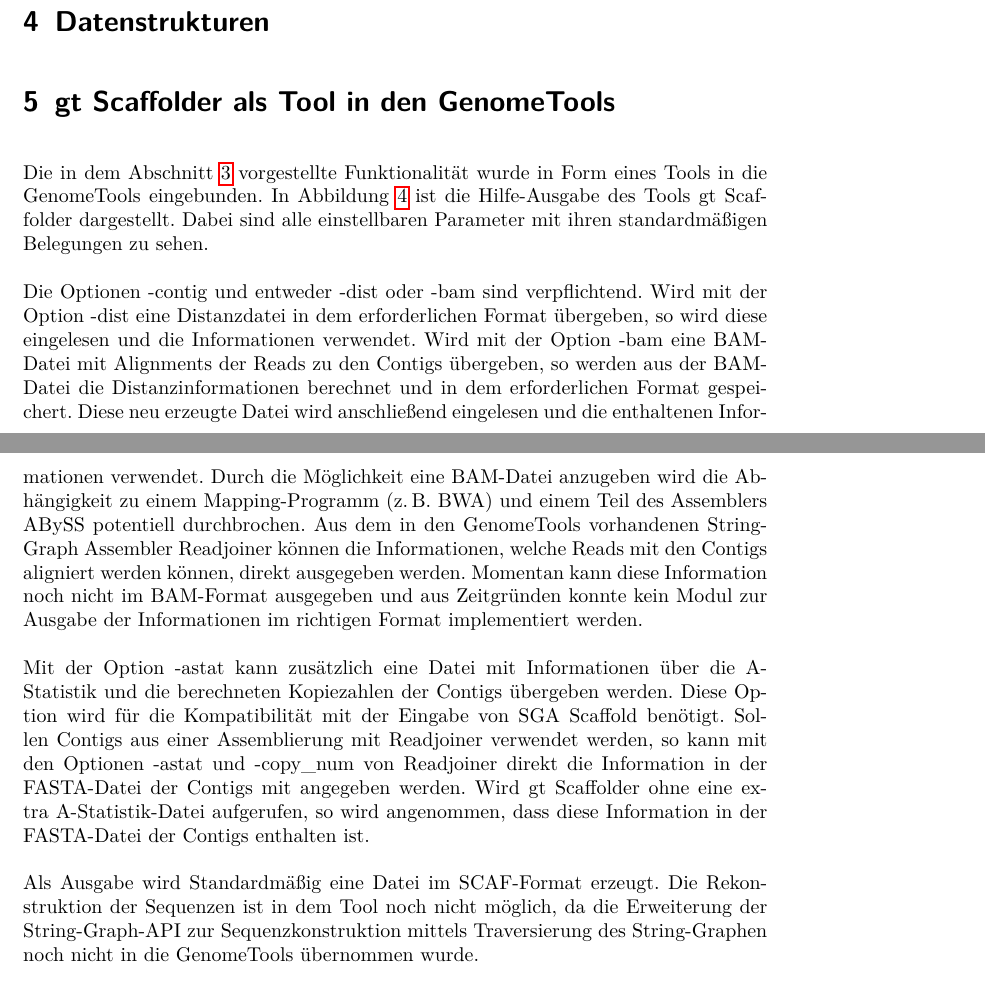
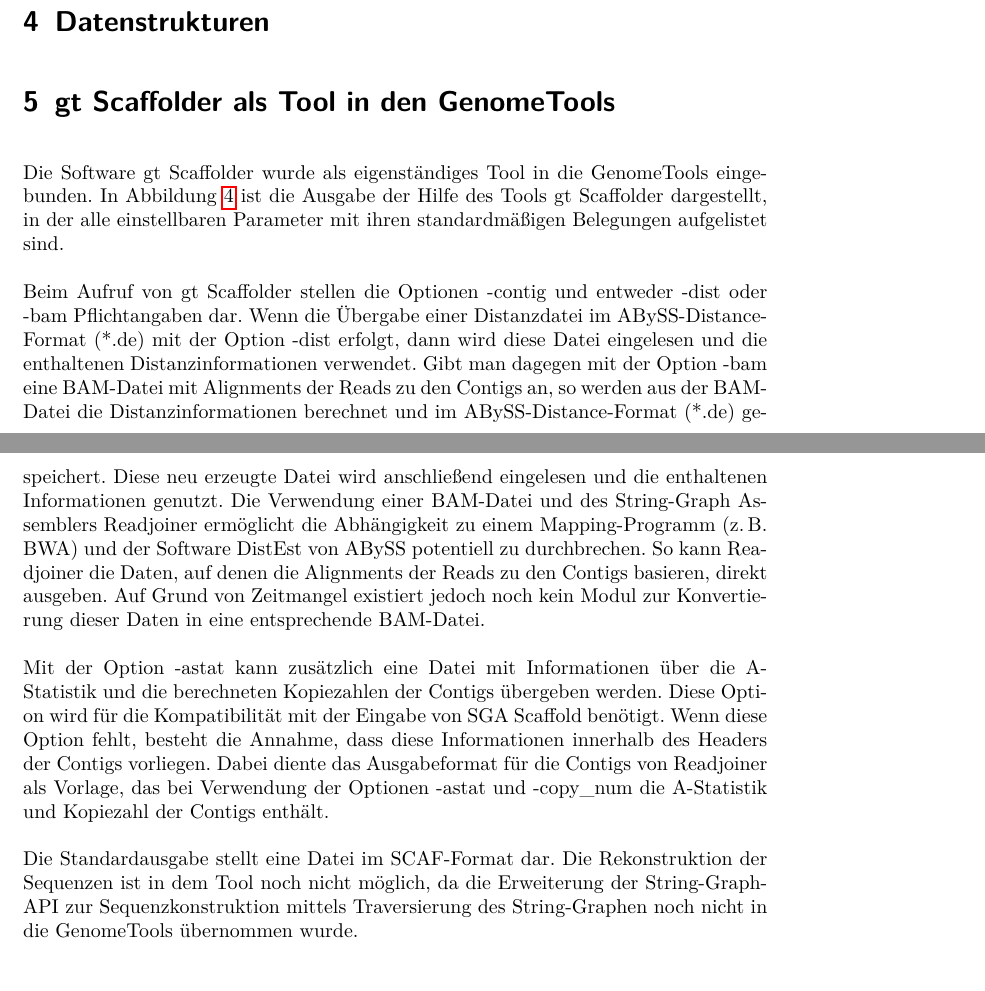
Before and after one commit to dorleosterode/gt-scaffold, a LaTeX paper (doc/ausarbeitung.tex): two parts of pages 11 and 13 of 27, joined at a grey line, cut so that both start at the same text. Compiled offline with pdfLaTeX.

Commit message:
Abschnitt 5 umformuliert

```diff
--- a/doc/ausarbeitung.tex
+++ b/doc/ausarbeitung.tex
@@ -472,11 +472,10 @@
 \label{sec: Datenstrukturen}
 
 \section{gt Scaffolder als Tool in den GenomeTools}
-Die in dem Abschnitt \ref{sec: Methoden} vorgestellte Funktionalität
-wurde in Form eines Tools in die GenomeTools eingebunden. In Abbildung
-\ref{abb: help} ist die Hilfe-Ausgabe des Tools gt Scaffolder
-dargestellt. Dabei sind alle einstellbaren Parameter mit ihren
-standardmäßigen Belegungen zu sehen.
+Die Software gt Scaffolder wurde als eigenständiges Tool in die GenomeTools
+eingebunden. In Abbildung \ref{abb: help} ist die Ausgabe der Hilfe des Tools
+gt Scaffolder dargestellt, in der alle einstellbaren Parameter mit ihren
+standardmäßigen Belegungen aufgelistet sind.
 
 \begin{figure}
 \begin{verbatim}
@@ -524,35 +523,31 @@
 \caption{\label{abb: help}Hilfeausgabe des Tools gt Scaffolder.}
 \end{figure}
 
-Die Optionen -contig und entweder -dist oder -bam sind
-verpflichtend. Wird mit der Option -dist eine Distanzdatei in dem
-erforderlichen Format übergeben, so wird diese eingelesen und die
-Informationen verwendet. Wird mit der Option -bam eine BAM-Datei mit
-Alignments der Reads zu den Contigs übergeben, so werden aus der
-BAM-Datei die Distanzinformationen berechnet und in dem erforderlichen
-Format gespeichert. Diese neu erzeugte Datei wird anschließend
-eingelesen und die enthaltenen Informationen verwendet. Durch die
-Möglichkeit eine BAM-Datei anzugeben wird die Abhängigkeit zu einem
-Mapping-Programm (z.\,B. BWA) und einem Teil des Assemblers ABySS
-potentiell durchbrochen. Aus dem in den GenomeTools vorhandenen
-String-Graph Assembler Readjoiner können die Informationen, welche
-Reads mit den Contigs aligniert werden können, direkt ausgegeben
-werden. Momentan kann diese Information noch nicht im BAM-Format
-ausgegeben und aus Zeitgründen konnte kein Modul zur Ausgabe
-der Informationen im richtigen Format implementiert werden.
+Beim Aufruf von gt Scaffolder stellen die Optionen -contig und entweder
+-dist oder -bam Pflichtangaben dar. Wenn die Übergabe einer Distanzdatei
+im ABySS-Distance-Format (*.de) mit der Option -dist erfolgt, dann wird
+diese Datei eingelesen und die enthaltenen Distanzinformationen verwendet.
+Gibt man dagegen mit der Option -bam eine BAM-Datei mit Alignments der Reads
+zu den Contigs an, so werden aus der BAM-Datei die Distanzinformationen
+berechnet und im ABySS-Distance-Format (*.de) gespeichert. Diese neu erzeugte
+Datei wird anschließend eingelesen und die enthaltenen Informationen genutzt.
+Die Verwendung einer BAM-Datei und des String-Graph Assemblers Readjoiner
+ermöglicht die Abhängigkeit zu einem Mapping-Programm (z.\,B. BWA) und der
+Software DistEst von ABySS potentiell zu durchbrechen. So kann Readjoiner die
+Daten, auf denen die Alignments der Reads zu den Contigs basieren, direkt
+ausgeben. Auf Grund von Zeitmangel existiert jedoch noch kein Modul zur
+Konvertierung dieser Daten in eine entsprechende BAM-Datei.
 
 Mit der Option -astat kann zusätzlich eine Datei mit Informationen
 über die A-Statistik und die berechneten Kopiezahlen der Contigs
 übergeben werden. Diese Option wird für die Kompatibilität mit der
-Eingabe von SGA Scaffold benötigt. Sollen Contigs aus einer
-Assemblierung mit Readjoiner verwendet werden, so kann mit den
-Optionen -astat und -copy$\_$num von Readjoiner direkt die Information
-in der FASTA-Datei der Contigs mit angegeben werden. Wird gt
-Scaffolder ohne eine extra A-Statistik-Datei aufgerufen, so wird
-angenommen, dass diese Information in der FASTA-Datei der Contigs
-enthalten ist.
+Eingabe von SGA Scaffold benötigt. Wenn diese Option fehlt, besteht die
+Annahme, dass diese Informationen innerhalb des Headers der
+Contigs vorliegen. Dabei diente das Ausgabeformat für die Contigs von
+Readjoiner als Vorlage, das bei Verwendung der Optionen -astat und
+-copy$\_$num die A-Statistik und Kopiezahl der Contigs enthält.
 
-Als Ausgabe wird Standardmäßig eine Datei im SCAF-Format erzeugt. Die
+Die Standardausgabe stellt eine Datei im SCAF-Format dar. Die
 Rekonstruktion der Sequenzen ist in dem Tool noch nicht möglich, da
 die Erweiterung der String-Graph-API zur Sequenzkonstruktion mittels
 Traversierung des String-Graphen noch nicht in die GenomeTools
```
Also changed, not shown: doc/ausarbeitung.tex (2 more changed lines).
